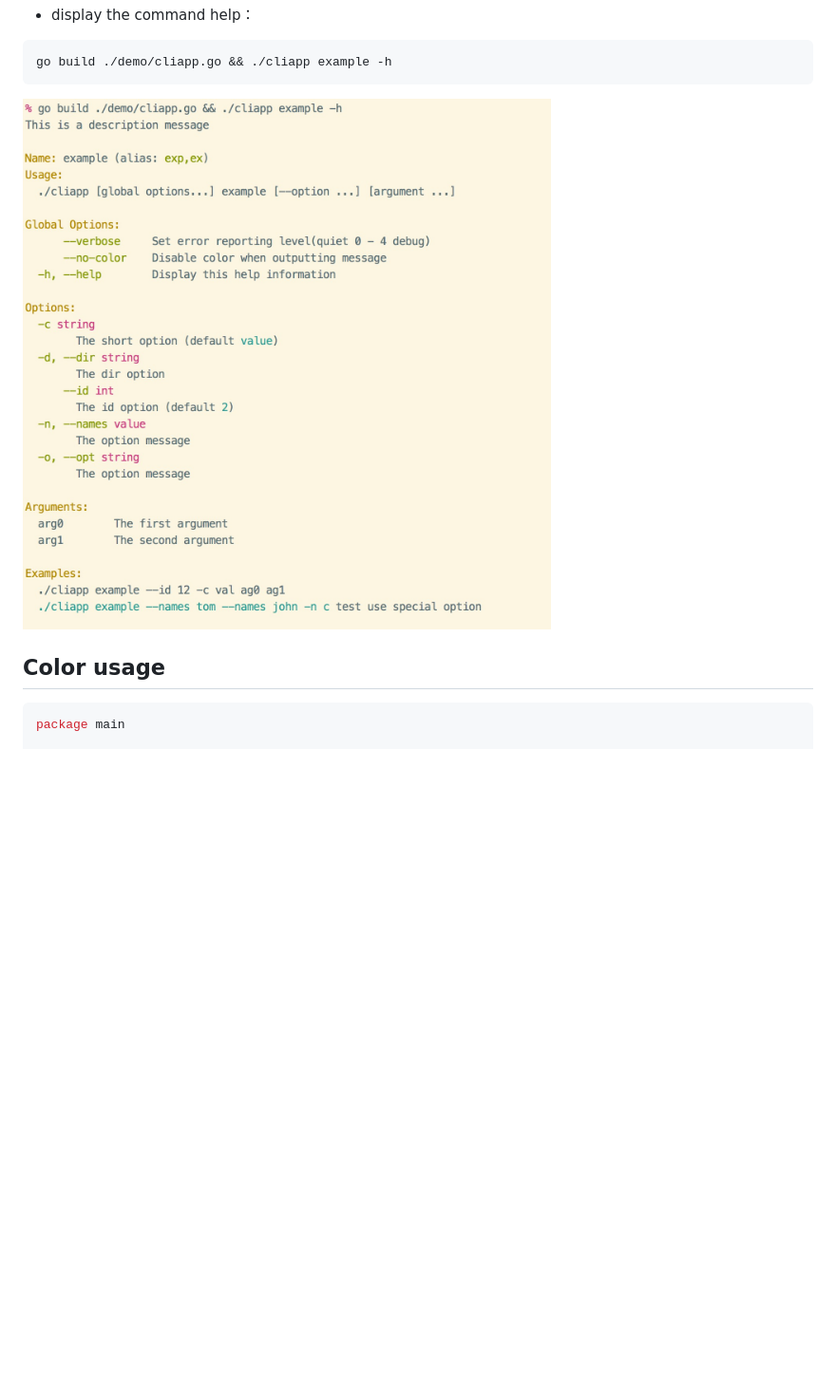
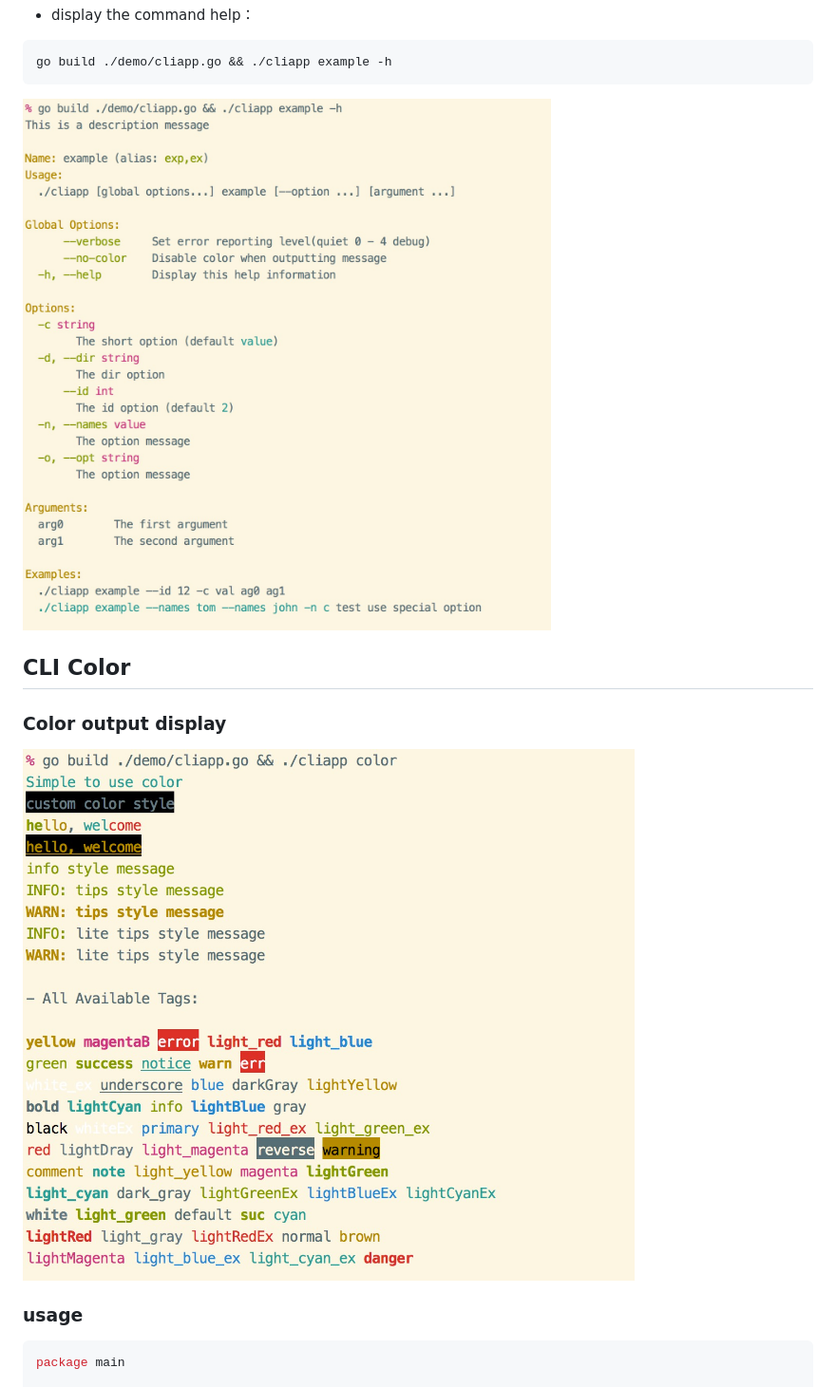
Before and after one commit to gookit/gcli, a Markdown page: README.md, the part around the change printed below. Shown: that part at 95% size. GitHub-like rendering; pictures changed too: demo/images/colored-out.jpg (added); blank space fills up the shorter version.

````diff
--- a/README.md
+++ b/README.md
@@ -255,9 +255,15 @@ func exampleExecute(cmd *cli.Command, args []string) int {
 go build ./demo/cliapp.go && ./cliapp example -h
 ```
 
-![cmd-help](demo/cmd-help.jpg)
+![cmd-help](demo/images/cmd-help.jpg)
 
-## Color usage
+## CLI Color
+
+### Color output display
+
+![colored-out](demo/images/colored-out.jpg)
+
+### usage
 
 ```go
 package main
````
Also changed, not shown: other parts of README.md (+69 -74 lines), demo/colored-out.jpg (deleted), demo/images/app-help.jpg (added), demo/images/cmd-help.jpg (renamed from demo/cmd-help.jpg), 6 other files.
